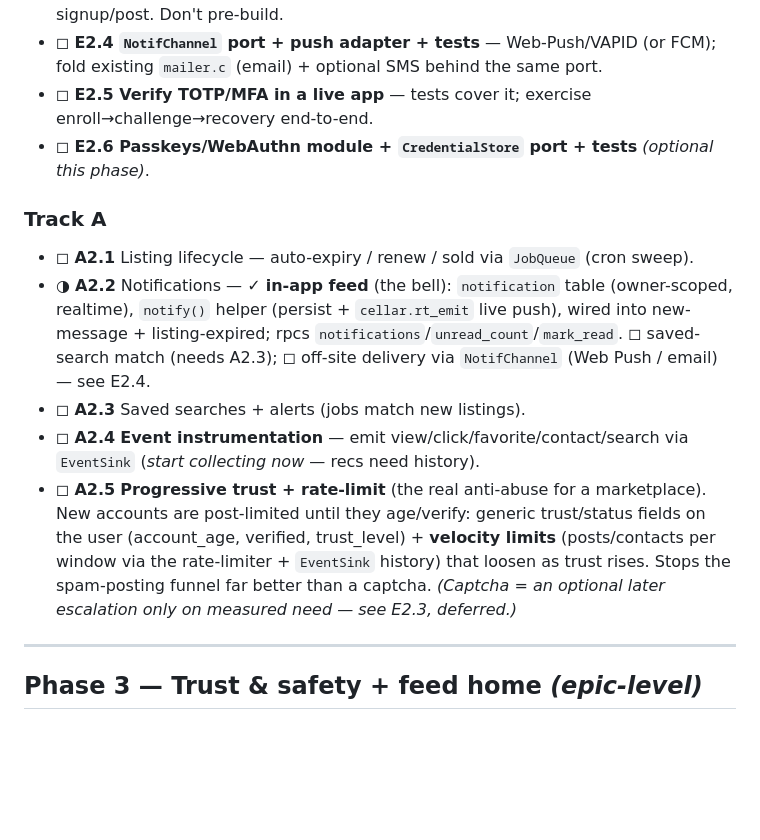
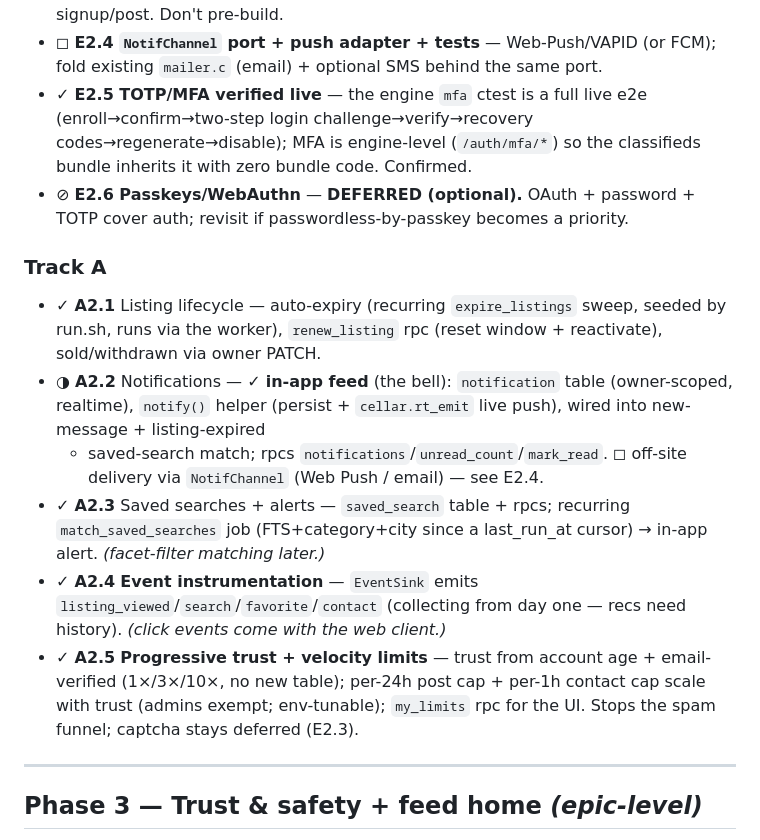
Before and after one commit to exellife/cellar, a Markdown page: docs/build-tasks.md, the part around the change. Drawn GitHub-style; blank space fills up the shorter version.

Commit message:
docs(cellar): Phase 2 progress — A2.1/A2.3/A2.4/A2.5 + E2.5 done; E2.4/E2.6 scoped

```diff
--- a/docs/build-tasks.md
+++ b/docs/build-tasks.md
@@ -100,23 +100,26 @@
   ~½-day add gating signup/post. Don't pre-build.
 - ◻ **E2.4 `NotifChannel` port + push adapter + tests** — Web-Push/VAPID (or FCM); fold existing
   `mailer.c` (email) + optional SMS behind the same port.
-- ◻ **E2.5 Verify TOTP/MFA in a live app** — tests cover it; exercise enroll→challenge→recovery end-to-end.
-- ◻ **E2.6 Passkeys/WebAuthn module + `CredentialStore` port + tests** *(optional this phase)*.
+- ✓ **E2.5 TOTP/MFA verified live** — the engine `mfa` ctest is a full live e2e (enroll→confirm→two-step
+  login challenge→verify→recovery codes→regenerate→disable); MFA is engine-level (`/auth/mfa/*`) so the
+  classifieds bundle inherits it with zero bundle code. Confirmed.
+- ⊘ **E2.6 Passkeys/WebAuthn** — **DEFERRED (optional).** OAuth + password + TOTP cover auth; revisit if
+  passwordless-by-passkey becomes a priority.
 
 ### Track A
-- ◻ **A2.1** Listing lifecycle — auto-expiry / renew / sold via `JobQueue` (cron sweep).
+- ✓ **A2.1** Listing lifecycle — auto-expiry (recurring `expire_listings` sweep, seeded by run.sh, runs
+  via the worker), `renew_listing` rpc (reset window + reactivate), sold/withdrawn via owner PATCH.
 - ◑ **A2.2** Notifications — ✓ **in-app feed** (the bell): `notification` table (owner-scoped, realtime),
-  `notify()` helper (persist + `cellar.rt_emit` live push), wired into new-message + listing-expired;
-  rpcs `notifications`/`unread_count`/`mark_read`. ◻ saved-search match (needs A2.3); ◻ off-site
-  delivery via `NotifChannel` (Web Push / email) — see E2.4.
-- ◻ **A2.3** Saved searches + alerts (jobs match new listings).
-- ◻ **A2.4** **Event instrumentation** — emit view/click/favorite/contact/search via `EventSink`
-  (*start collecting now* — recs need history).
-- ◻ **A2.5** **Progressive trust + rate-limit** (the real anti-abuse for a marketplace). New accounts
-  are post-limited until they age/verify: generic trust/status fields on the user (account_age,
-  verified, trust_level) + **velocity limits** (posts/contacts per window via the rate-limiter +
-  `EventSink` history) that loosen as trust rises. Stops the spam-posting funnel far better than a
-  captcha. *(Captcha = an optional later escalation only on measured need — see E2.3, deferred.)*
+  `notify()` helper (persist + `cellar.rt_emit` live push), wired into new-message + listing-expired
+  + saved-search match; rpcs `notifications`/`unread_count`/`mark_read`. ◻ off-site delivery via
+  `NotifChannel` (Web Push / email) — see E2.4.
+- ✓ **A2.3** Saved searches + alerts — `saved_search` table + rpcs; recurring `match_saved_searches`
+  job (FTS+category+city since a last_run_at cursor) → in-app alert. *(facet-filter matching later.)*
+- ✓ **A2.4** **Event instrumentation** — `EventSink` emits `listing_viewed`/`search`/`favorite`/`contact`
+  (collecting from day one — recs need history). *(click events come with the web client.)*
+- ✓ **A2.5** **Progressive trust + velocity limits** — trust from account age + email-verified (1×/3×/10×,
+  no new table); per-24h post cap + per-1h contact cap scale with trust (admins exempt; env-tunable);
+  `my_limits` rpc for the UI. Stops the spam funnel; captcha stays deferred (E2.3).
 
 ---
 
```
